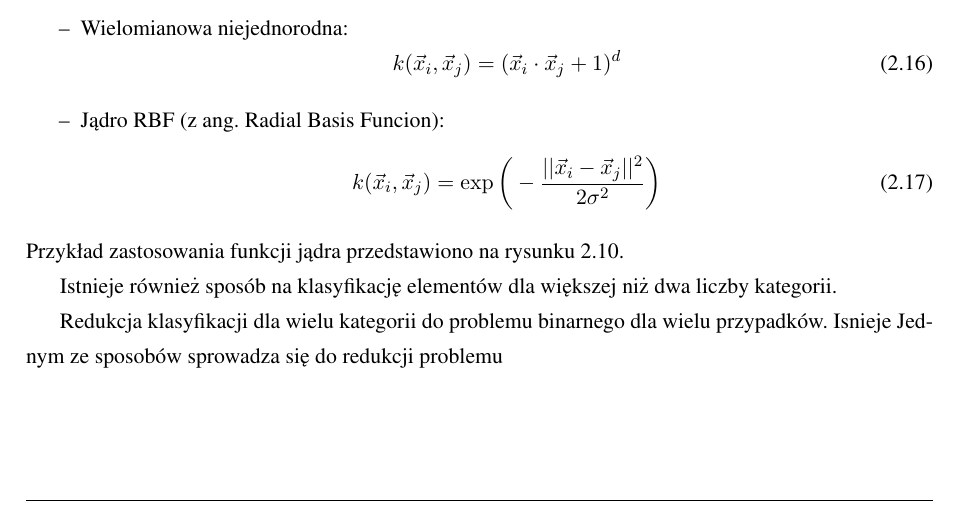
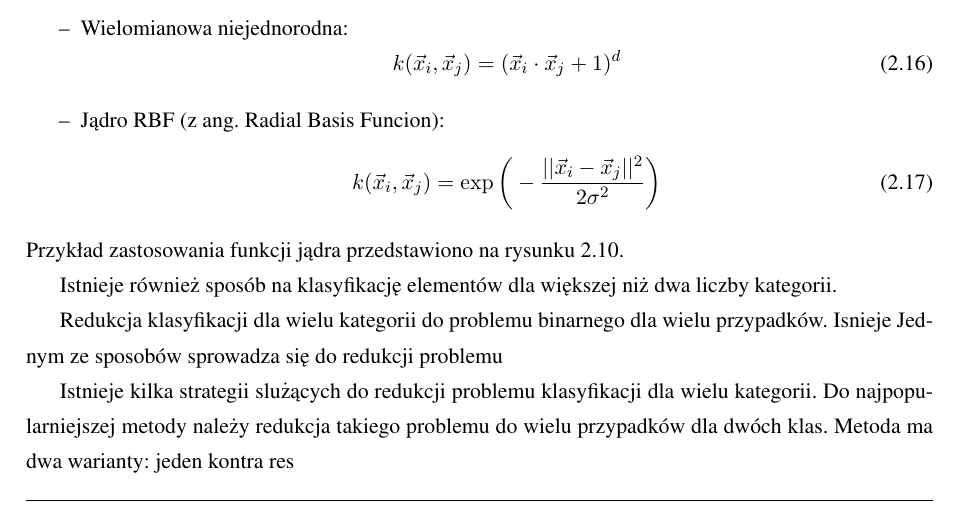
Before and after one commit to dobrzynskikam/Praca-Magisterska, a LaTeX thesis (Praca/praca.tex, which reads Praca/rozdzial2.tex): part of page 19 of 32, cut so that both start at the same text. Compiled offline with pdfLaTeX.

Commit message:
One vs Rest

```diff
--- a/Praca/rozdzial2.tex
+++ b/Praca/rozdzial2.tex
@@ -329,3 +329,5 @@ Istnieje również sposób na klasyfikację elementów dla większej niż dwa li
 
 Redukcja klasyfikacji dla wielu kategorii do problemu binarnego dla wielu przypadków. Isnieje
 Jednym ze sposobów sprowadza się do redukcji problemu
+
+Istnieje kilka strategii slużących do redukcji problemu klasyfikacji dla wielu kategorii. Do najpopularniejszej metody należy redukcja takiego problemu do wielu przypadków dla dwóch klas. Metoda ma dwa warianty: jeden kontra res
```
Also changed, not shown: Praca/praca.pdf, 4 other files.
